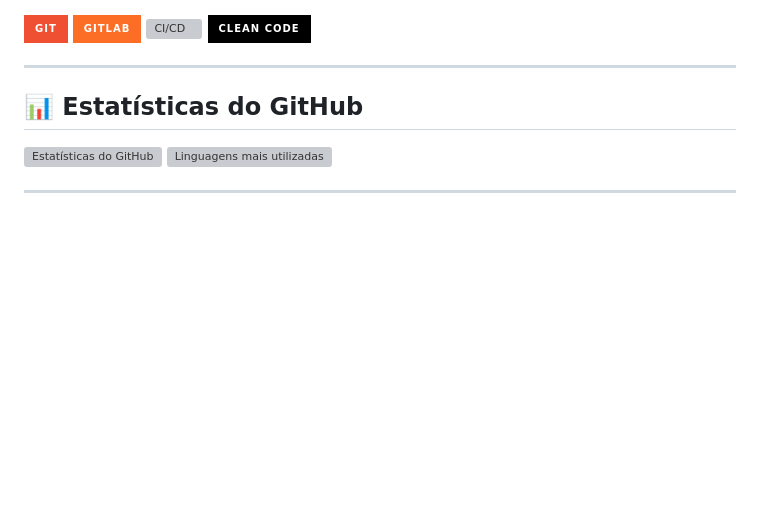
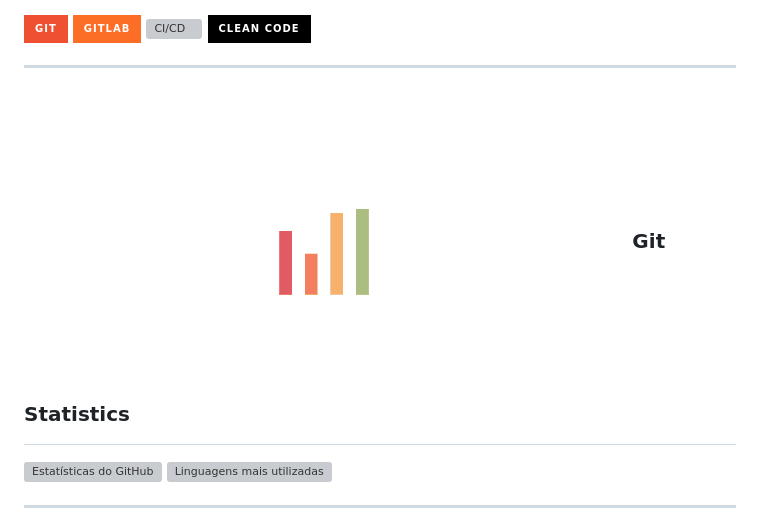
Before and after one commit to Lu1sGabriel/Lu1sGabriel, a Markdown page: README.md, the part around one of its changes. Drawn GitHub-style; pictures changed too: resources/gifs/column-chart.gif (added); badges without logos; blank space fills up the shorter version; grey boxes are pictures that could not be loaded.

Commit message:
Correção e atualização do README.md

```diff
--- a/README.md
+++ b/README.md
@@ -73,7 +75,11 @@
 
 <hr>
 
-<h2>📊 Estatísticas do GitHub</h2>
+<h2>
+        <img src="resources/gifs/column-chart.gif" alt="Fire Gif" style="width: 30px;">
+                <sup>Git Statistics</sup>
+</h2>
+
 <div>
         <img height="180em"
                 src="https://github-readme-stats.vercel.app/api?username=Lu1sGabriel&show_icons=true&theme=aura"
```
Also changed, not shown: other parts of README.md (+3 -1 lines).
